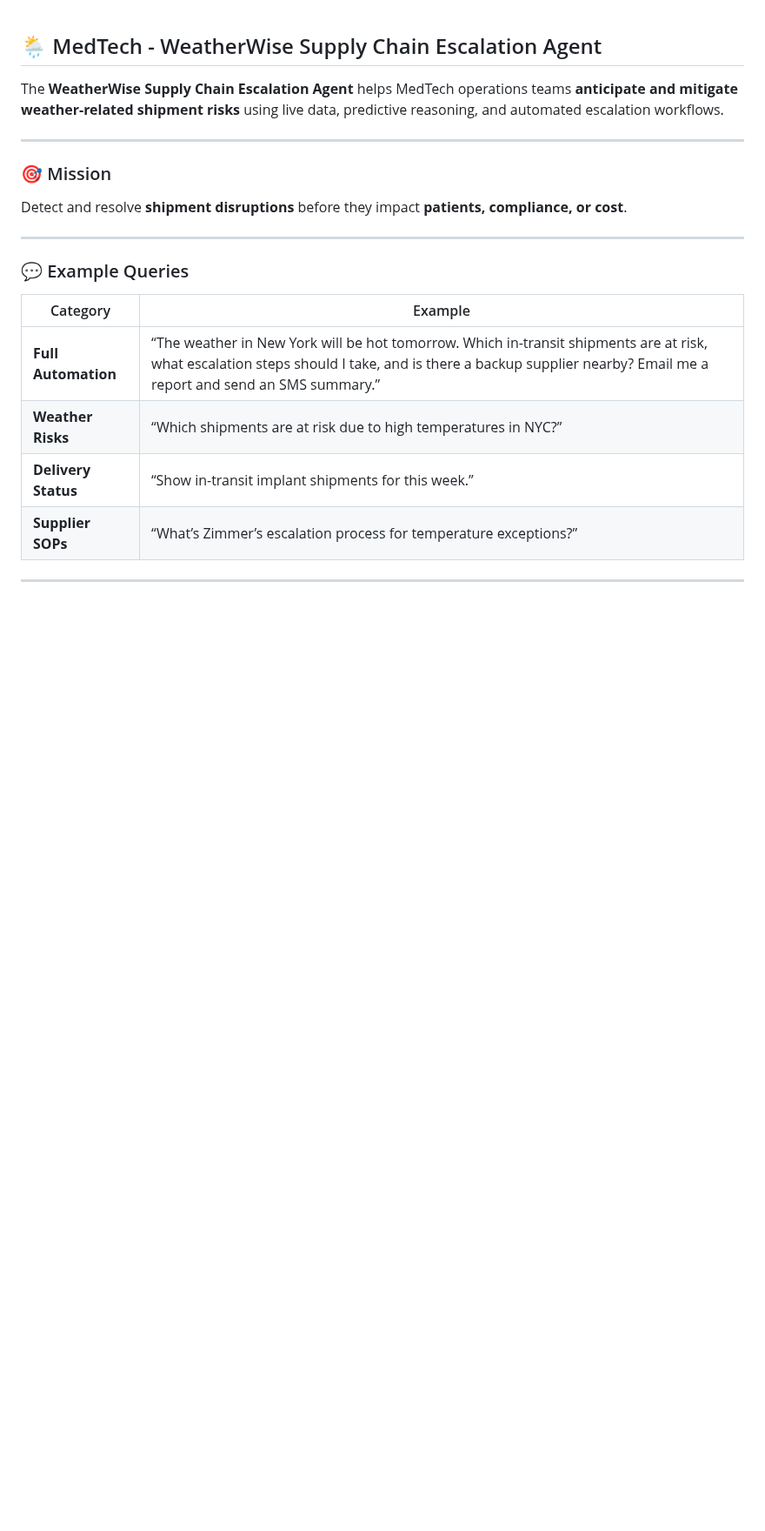
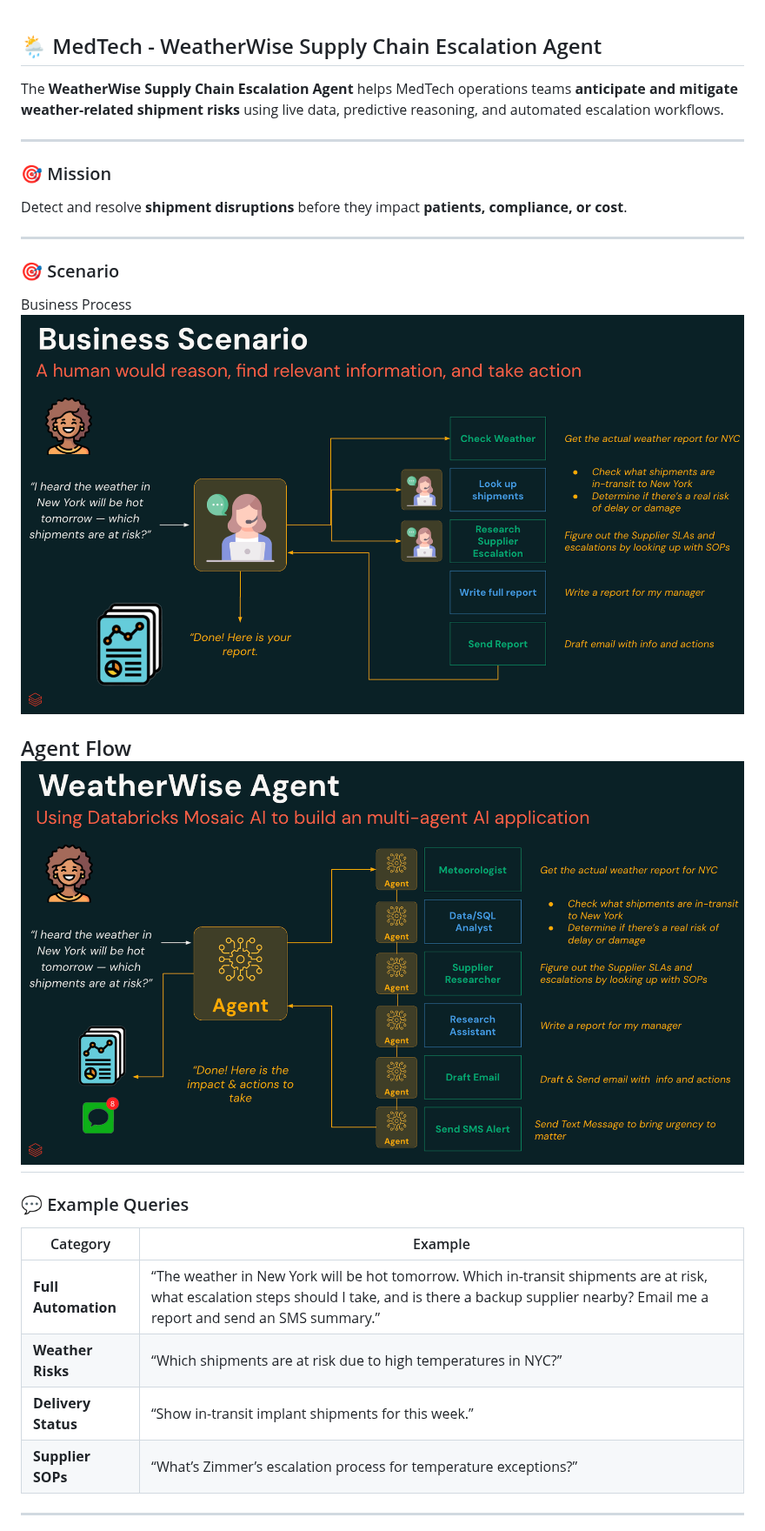
Before and after one commit to bobertx3/dbrks-ai-weatherwise-agent, a Markdown page: README.md, the part around one of its changes. Shown at 87% size. GitHub-like rendering; pictures changed too: img/agent_flow.png (added), img/manual_flow.png (added); blank space fills up the shorter version.

```diff
--- a/README.md
+++ b/README.md
@@ -7,6 +7,15 @@ The **WeatherWise Supply Chain Escalation Agent** helps MedTech operations teams
 ### 🎯 Mission
 Detect and resolve **shipment disruptions** before they impact **patients, compliance, or cost**.
 
+---
+
+### 🎯 Scenario
+
+Business Process
+![](img/manual_flow.png)
+
+Agent Flow
+![](img/agent_flow.png)
 ---
 
 ### 💬 Example Queries
```
Also changed, not shown: other parts of README.md (+41 -24 lines), 2 other files.
